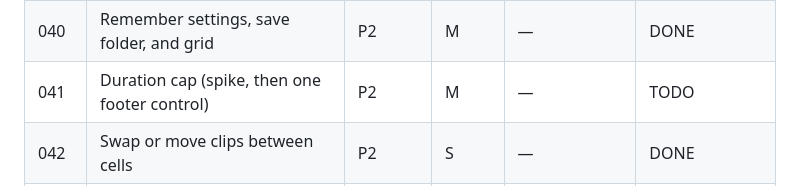
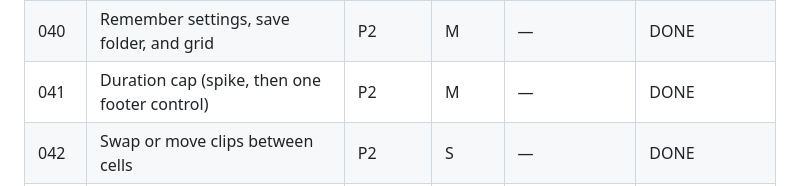
Before and after one commit to jamesso/tessel, a Markdown page: plans/README.md, the part around the change. Rendered like a GitHub page.

Commit message:
Mark plan 041 done in the execution index.

```diff
--- a/plans/README.md
+++ b/plans/README.md
@@ -50,7 +50,7 @@ Repo: Tessel (Electron desktop mosaic-video app). There is **no lint/typecheck**
 | 038 | Close stale 001–026 orchestration ledger | P2 | S | — | DONE |
 | 039 | Nodemon restart on HTML/CSS | P3 | S | — | DONE |
 | 040 | Remember settings, save folder, and grid | P2 | M | — | DONE |
-| 041 | Duration cap (spike, then one footer control) | P2 | M | — | TODO |
+| 041 | Duration cap (spike, then one footer control) | P2 | M | — | DONE |
 | 042 | Swap or move clips between cells | P2 | S | — | DONE |
 | 043 | Spike in-cell previews (abort if stutter) | P3 | M | — | TODO |
 
```
